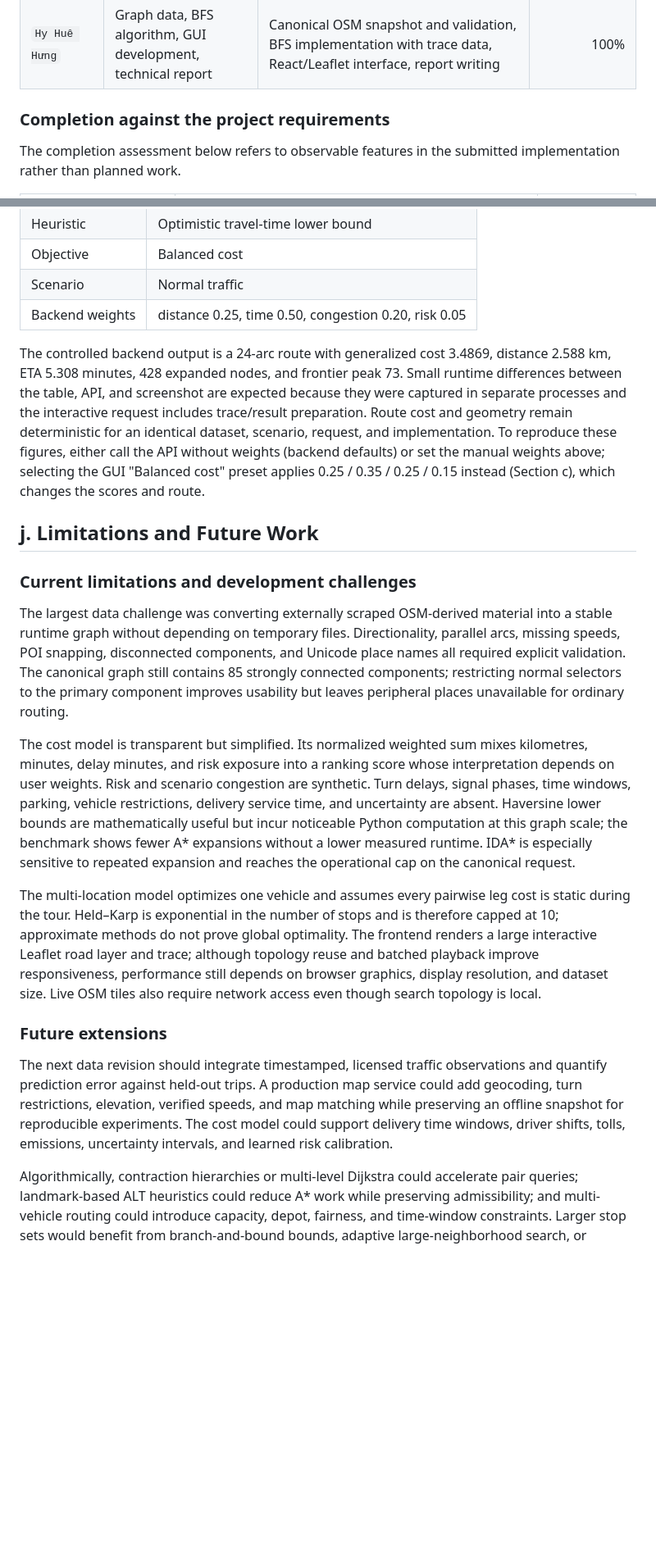
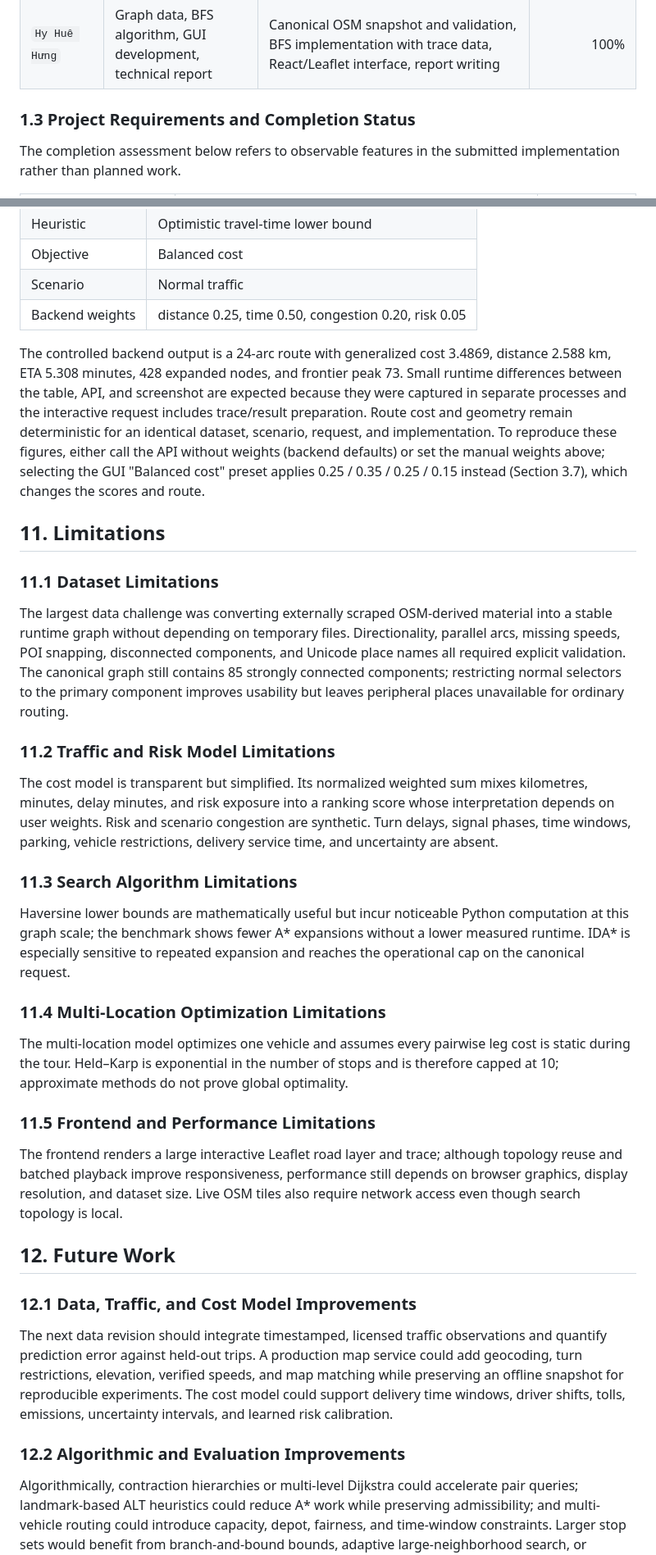
Before and after one commit to AdrianParry-17/AI-App-Map-Search, a Markdown page: report/TECHNICAL_REPORT.md, 2 parts joined by grey strips. Shown at 82% size. Rendered like a GitHub page; blank space fills up the shorter version.

```diff
--- a/report/TECHNICAL_REPORT.md
+++ b/report/TECHNICAL_REPORT.md
@@ -29,7 +38,7 @@ The following contribution matrix reflects the actual work split agreed by the g
 | `Huỳnh Minh Hùng` | Dijkstra and IDA* algorithms, technical report | Dijkstra and IDA* implementations, bidirectional variant, correctness and complexity analysis, report writing | 100% |
 | `Hy Huê Hưng` | Graph data, BFS algorithm, GUI development, technical report | Canonical OSM snapshot and validation, BFS implementation with trace data, React/Leaflet interface, report writing | 100% |
 
-### Completion against the project requirements
+### 1.3 Project Requirements and Completion Status
 
 The completion assessment below refers to observable features in the submitted implementation rather than planned work.
 
@@ -410,21 +469,37 @@ For a controlled comparison, open **So sánh**, select at least two algorithms,
 | Scenario | Normal traffic |
 | Backend weights | distance 0.25, time 0.50, congestion 0.20, risk 0.05 |
 
-The controlled backend output is a 24-arc route with generalized cost 3.4869, distance 2.588 km, ETA 5.308 minutes, 428 expanded nodes, and frontier peak 73. Small runtime differences between the table, API, and screenshot are expected because they were captured in separate processes and the interactive request includes trace/result preparation. Route cost and geometry remain deterministic for an identical dataset, scenario, request, and implementation. To reproduce these figures, either call the API without weights (backend defaults) or set the manual weights above; selecting the GUI "Balanced cost" preset applies 0.25 / 0.35 / 0.25 / 0.15 instead (Section c), which changes the scores and route.
+The controlled backend output is a 24-arc route with generalized cost 3.4869, distance 2.588 km, ETA 5.308 minutes, 428 expanded nodes, and frontier peak 73. Small runtime differences between the table, API, and screenshot are expected because they were captured in separate processes and the interactive request includes trace/result preparation. Route cost and geometry remain deterministic for an identical dataset, scenario, request, and implementation. To reproduce these figures, either call the API without weights (backend defaults) or set the manual weights above; selecting the GUI "Balanced cost" preset applies 0.25 / 0.35 / 0.25 / 0.15 instead (Section 3.7), which changes the scores and route.
 
-## j. Limitations and Future Work
+## 11. Limitations
 
-### Current limitations and development challenges
+### 11.1 Dataset Limitations
 
 The largest data challenge was converting externally scraped OSM-derived material into a stable runtime graph without depending on temporary files. Directionality, parallel arcs, missing speeds, POI snapping, disconnected components, and Unicode place names all required explicit validation. The canonical graph still contains 85 strongly connected components; restricting normal selectors to the primary component improves usability but leaves peripheral places unavailable for ordinary routing.
 
-The cost model is transparent but simplified. Its normalized weighted sum mixes kilometres, minutes, delay minutes, and risk exposure into a ranking score whose interpretation depends on user weights. Risk and scenario congestion are synthetic. Turn delays, signal phases, time windows, parking, vehicle restrictions, delivery service time, and uncertainty are absent. Haversine lower bounds are mathematically useful but incur noticeable Python computation at this graph scale; the benchmark shows fewer A* expansions without a lower measured runtime. IDA* is especially sensitive to repeated expansion and reaches the operational cap on the canonical request.
+### 11.2 Traffic and Risk Model Limitations
 
-The multi-location model optimizes one vehicle and assumes every pairwise leg cost is static during the tour. Held–Karp is exponential in the number of stops and is therefore capped at 10; approximate methods do not prove global optimality. The frontend renders a large interactive Leaflet road layer and trace; although topology reuse and batched playback improve responsiveness, performance still depends on browser graphics, display resolution, and dataset size. Live OSM tiles also require network access even though search topology is local.
+The cost model is transparent but simplified. Its normalized weighted sum mixes kilometres, minutes, delay minutes, and risk exposure into a ranking score whose interpretation depends on user weights. Risk and scenario congestion are synthetic. Turn delays, signal phases, time windows, parking, vehicle restrictions, delivery service time, and uncertainty are absent.
 
-### Future extensions
+### 11.3 Search Algorithm Limitations
+
+Haversine lower bounds are mathematically useful but incur noticeable Python computation at this graph scale; the benchmark shows fewer A* expansions without a lower measured runtime. IDA* is especially sensitive to repeated expansion and reaches the operational cap on the canonical request.
+
+### 11.4 Multi-Location Optimization Limitations
+
+The multi-location model optimizes one vehicle and assumes every pairwise leg cost is static during the tour. Held–Karp is exponential in the number of stops and is therefore capped at 10; approximate methods do not prove global optimality.
+
+### 11.5 Frontend and Performance Limitations
+
+The frontend renders a large interactive Leaflet road layer and trace; although topology reuse and batched playback improve responsiveness, performance still depends on browser graphics, display resolution, and dataset size. Live OSM tiles also require network access even though search topology is local.
+
+## 12. Future Work
+
+### 12.1 Data, Traffic, and Cost Model Improvements
 
 The next data revision should integrate timestamped, licensed traffic observations and quantify prediction error against held-out trips. A production map service could add geocoding, turn restrictions, elevation, verified speeds, and map matching while preserving an offline snapshot for reproducible experiments. The cost model could support delivery time windows, driver shifts, tolls, emissions, uncertainty intervals, and learned risk calibration.
+
+### 12.2 Algorithmic and Evaluation Improvements
 
 Algorithmically, contraction hierarchies or multi-level Dijkstra could accelerate pair queries; landmark-based ALT heuristics could reduce A* work while preserving admissibility; and multi-vehicle routing could introduce capacity, depot, fairness, and time-window constraints. Larger stop sets would benefit from branch-and-bound bounds, adaptive large-neighborhood search, or vehicle-routing solvers with explicit optimality gaps. Evaluation should then use repeated cross-scenario trials, route-overlap measures, statistical confidence intervals, memory profiling, and comparisons against a documented operational baseline.
 
```
Also changed, not shown: other parts of report/TECHNICAL_REPORT.md (+118 -59 lines).
